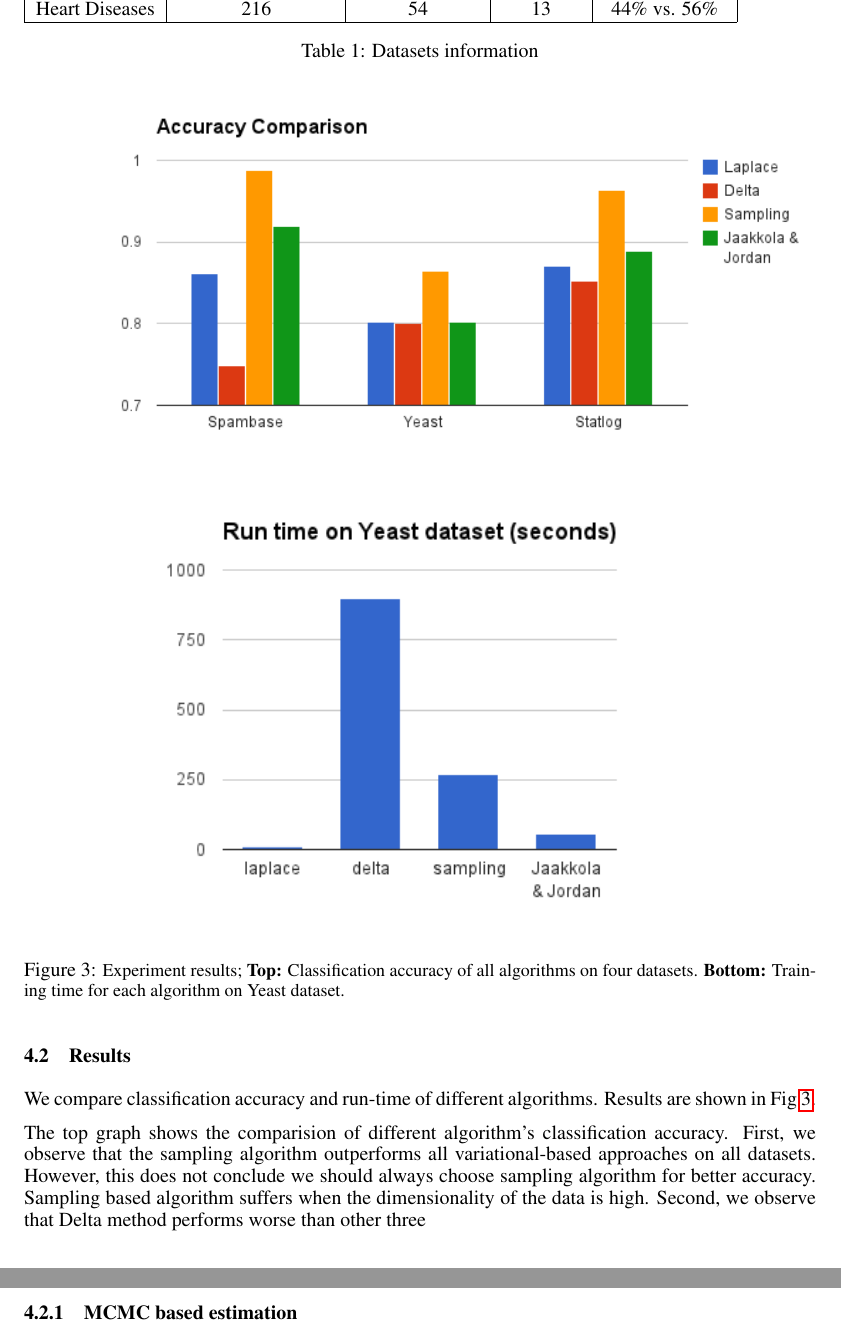
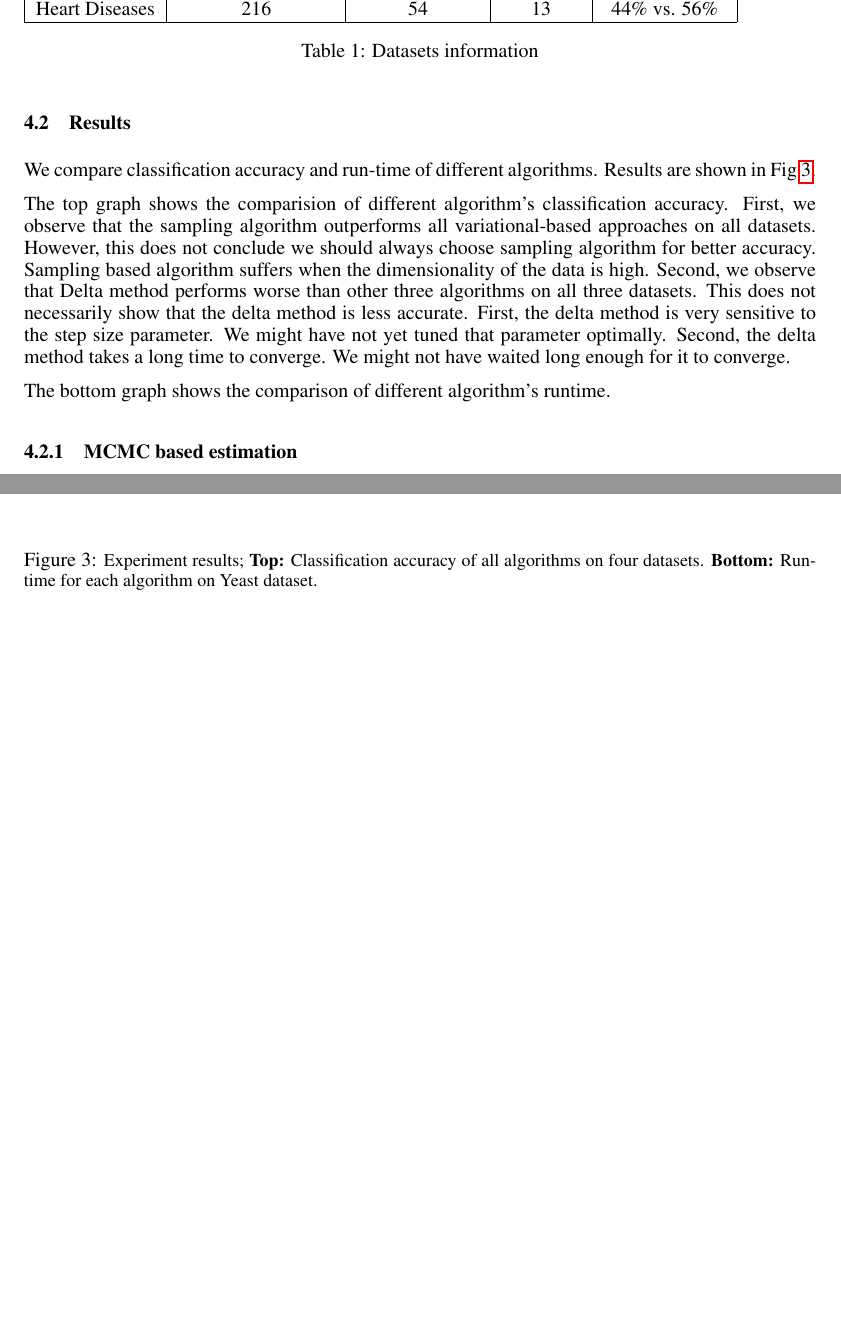
Before and after one commit to abhimanu/CVPETpgm, a LaTeX paper (reports/final/final.tex, which reads reports/final/experiments.tex): two parts of pages 8 and 9 of 11, joined at a grey line, cut so that both start at the same text, the shorter picture padded with empty space. Compiled offline with pdfLaTeX.

Commit message:
commit local changes

```diff
--- a/reports/final/experiments.tex
+++ b/reports/final/experiments.tex
@@ -30,18 +30,17 @@ impact on the result as suggested by~\cite{Asuncion2009smoothing}. Details of ea
 
 We compare classification accuracy and run-time of different algorithms. Results are shown in Fig~\ref{fig:results}.
 
-The top graph shows the comparision of different algorithm's classification accuracy. First, we observe that the sampling algorithm outperforms all variational-based approaches on all datasets. However, this does not conclude we should always choose sampling algorithm for better accuracy. Sampling based algorithm suffers when the dimensionality of the data is high. Second, we observe that Delta method performs worse than other three
+The top graph shows the comparision of different algorithm's classification accuracy. First, we observe that the sampling algorithm outperforms all variational-based approaches on all datasets. However, this does not conclude we should always choose sampling algorithm for better accuracy. Sampling based algorithm suffers when the dimensionality of the data is high. Second, we observe that Delta method performs worse than other three algorithms on all three datasets. This does not necessarily show that the delta method is less accurate. First, the delta method is very sensitive to the step size parameter. We might have not yet tuned that parameter optimally. Second, the delta method takes a long time to converge. We might not have waited long enough for it to converge.
 
+The bottom graph shows the comparison of different algorithm's runtime.
 
 \begin{figure}[t]
 \centering
-%\includegraphics[height=5.0cm]{../../results/classificaiton_errors.pdf}
-%\includegraphics[height=5.0cm]{../../results/runtime.pdf}
 \includegraphics[height=7.0cm]{results/accuracy_comp.png}
 \includegraphics[height=8.0cm]{results/speed_comp.png}
 
 \caption{\small Experiment results; {\bf Top:} Classification accuracy of all algorithms on
-four datasets. {\bf Bottom:} Training time for each algorithm on Yeast dataset. }
+four datasets. {\bf Bottom:} Runtime for each algorithm on Yeast dataset. }
 \label{fig:results}
 \end{figure}
 
```
